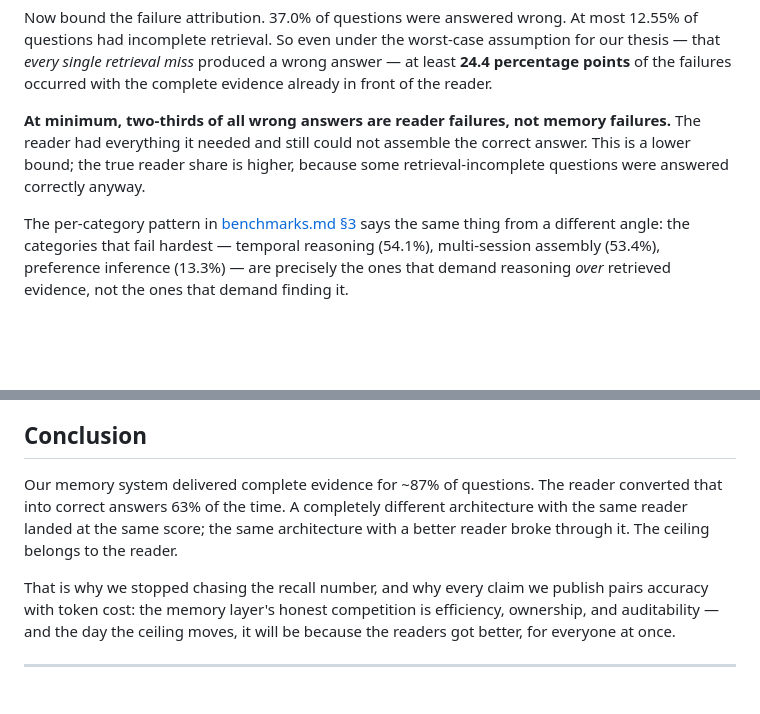
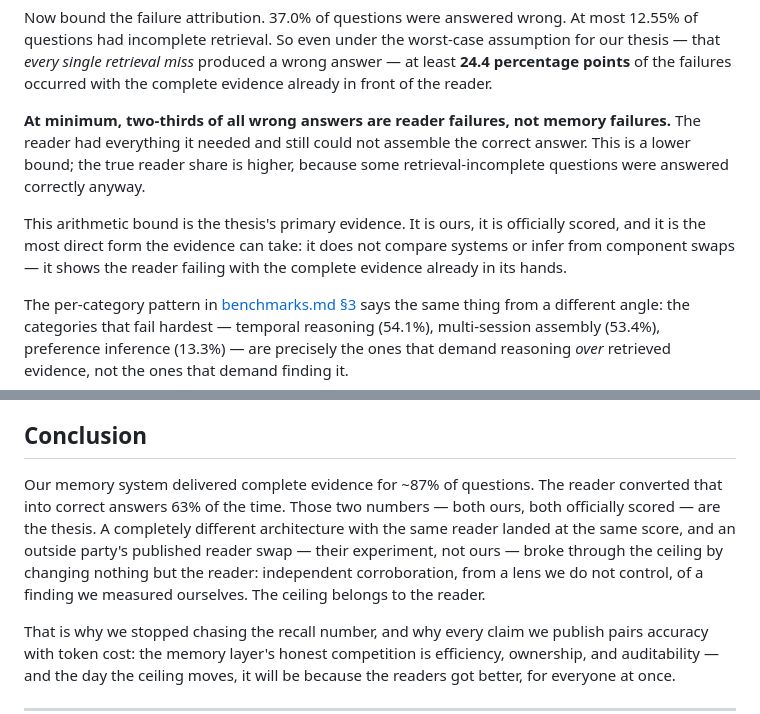
Before and after one commit to clearframeworks/continuum-genesis, a Markdown page: docs/thesis-llm-bottleneck.md, 2 parts joined by grey strips. GitHub-like rendering; blank space fills up the shorter version.

```diff
--- a/docs/thesis-llm-bottleneck.md
+++ b/docs/thesis-llm-bottleneck.md
@@ -33,6 +33,8 @@ Now bound the failure attribution. 37.0% of questions were answered wrong. At mo
 
 **At minimum, two-thirds of all wrong answers are reader failures, not memory failures.** The reader had everything it needed and still could not assemble the correct answer. This is a lower bound; the true reader share is higher, because some retrieval-incomplete questions were answered correctly anyway.
 
+This arithmetic bound is the thesis's primary evidence. It is ours, it is officially scored, and it is the most direct form the evidence can take: it does not compare systems or infer from component swaps — it shows the reader failing with the complete evidence already in its hands.
+
 The per-category pattern in [benchmarks.md §3](./benchmarks.md#3-internal-numbers-the-bigger-picture) says the same thing from a different angle: the categories that fail hardest — temporal reasoning (54.1%), multi-session assembly (53.4%), preference inference (13.3%) — are precisely the ones that demand reasoning *over* retrieved evidence, not the ones that demand finding it.
 
 ## Move 3: The convergence proof
@@ -101,7 +111,7 @@ We publish this as a thesis, not a theorem, and the boundaries matter:
 
 ## Conclusion
 
-Our memory system delivered complete evidence for ~87% of questions. The reader converted that into correct answers 63% of the time. A completely different architecture with the same reader landed at the same score; the same architecture with a better reader broke through it. The ceiling belongs to the reader.
+Our memory system delivered complete evidence for ~87% of questions. The reader converted that into correct answers 63% of the time. Those two numbers — both ours, both officially scored — are the thesis. A completely different architecture with the same reader landed at the same score, and an outside party's published reader swap — their experiment, not ours — broke through the ceiling by changing nothing but the reader: independent corroboration, from a lens we do not control, of a finding we measured ourselves. The ceiling belongs to the reader.
 
 That is why we stopped chasing the recall number, and why every claim we publish pairs accuracy with token cost: the memory layer's honest competition is efficiency, ownership, and auditability — and the day the ceiling moves, it will be because the readers got better, for everyone at once.
 
```
Also changed, not shown: other parts of docs/thesis-llm-bottleneck.md (+15 -7 lines).
